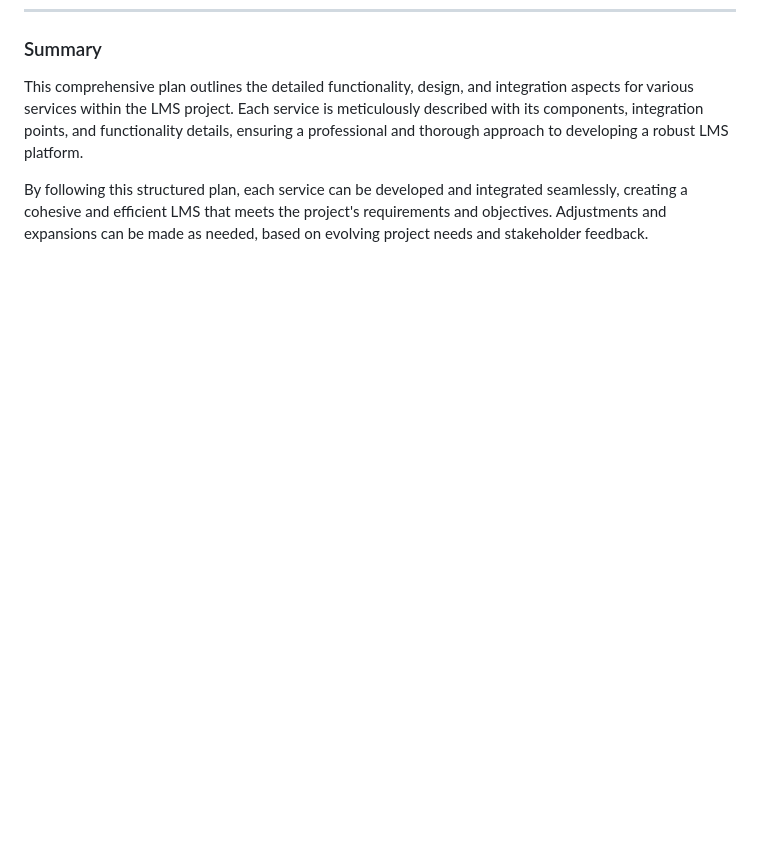
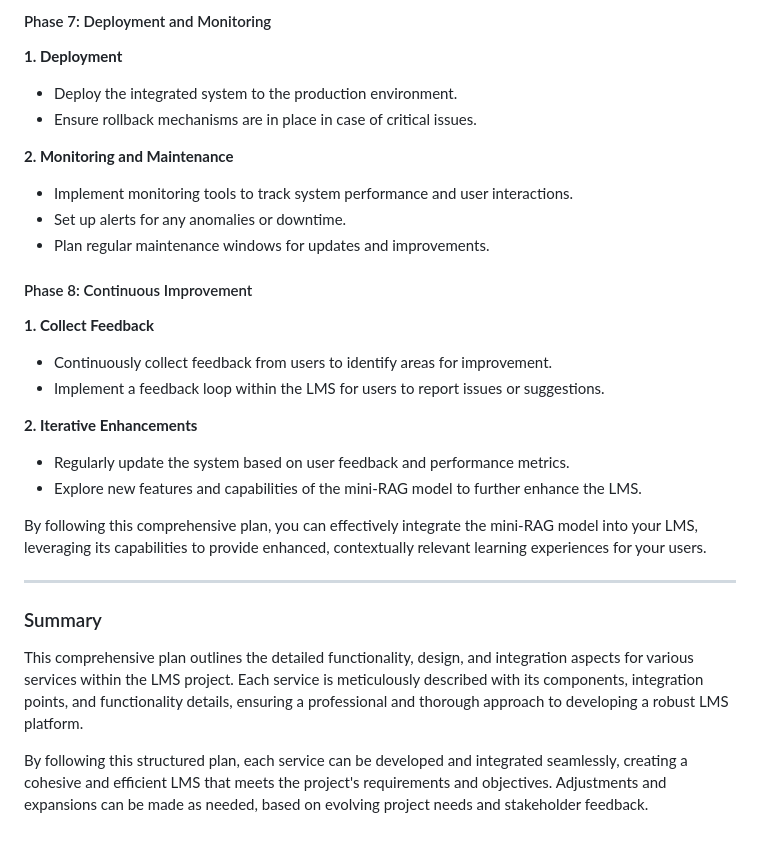
Before and after one commit to martin-creator/fas_lms_backend, a Markdown page: pdr_todo.md, the part around the change printed below. Drawn GitHub-style; blank space fills up the shorter version.

```diff
--- a/pdr_todo.md
+++ b/pdr_todo.md
@@ -949,3 +1071,28 @@ Integrating aiohttp into your LMS project offers substantial benefits across var
+#### Phase 7: Deployment and Monitoring
+
+**1. Deployment**
+   - Deploy the integrated system to the production environment.
+   - Ensure rollback mechanisms are in place in case of critical issues.
+
+**2. Monitoring and Maintenance**
+   - Implement monitoring tools to track system performance and user interactions.
+   - Set up alerts for any anomalies or downtime.
+   - Plan regular maintenance windows for updates and improvements.
+
+#### Phase 8: Continuous Improvement
+
+**1. Collect Feedback**
+   - Continuously collect feedback from users to identify areas for improvement.
+   - Implement a feedback loop within the LMS for users to report issues or suggestions.
+
+**2. Iterative Enhancements**
+   - Regularly update the system based on user feedback and performance metrics.
+   - Explore new features and capabilities of the mini-RAG model to further enhance the LMS.
+
+By following this comprehensive plan, you can effectively integrate the mini-RAG model into your LMS, leveraging its capabilities to provide enhanced, contextually relevant learning experiences for your users.
+
+---
+
 ### Summary
 
 This comprehensive plan outlines the detailed functionality, design, and integration aspects for various services within the LMS project. Each service is meticulously described with its components, integration points, and functionality details, ensuring a professional and thorough approach to developing a robust LMS platform.
```
Also changed, not shown: other parts of pdr_todo.md (+122 -0 lines).
